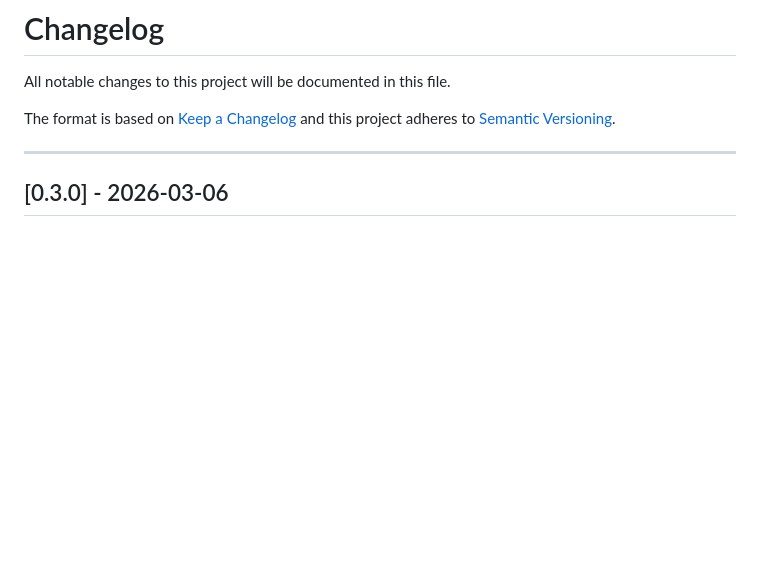
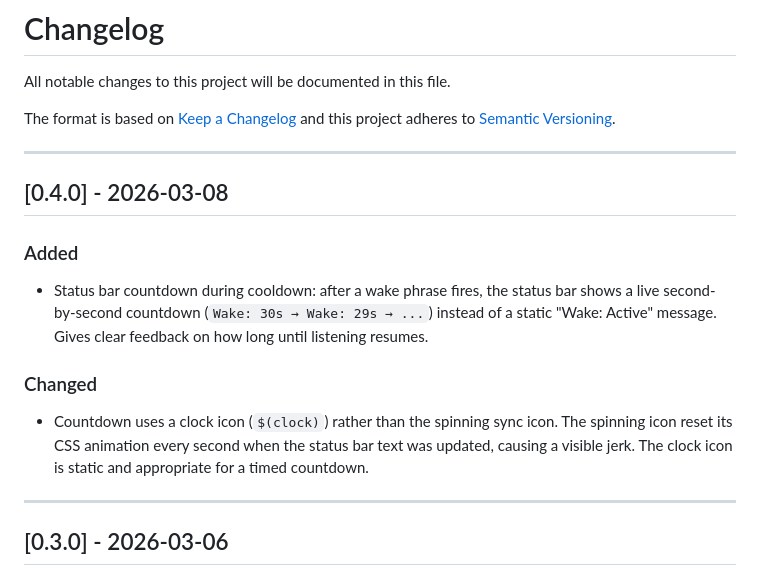
Before and after one commit to analyticsinmotion/wake-word, a Markdown page: CHANGELOG.md, the part around the change. GitHub-like rendering; blank space fills up the shorter version.

Commit message:
Update CHANGELOG for version 0.4.0: add status bar countdown and change icon

```diff
--- a/CHANGELOG.md
+++ b/CHANGELOG.md
@@ -5,6 +5,18 @@ All notable changes to this project will be documented in this file.
 
 The format is based on [Keep a Changelog](https://keepachangelog.com/en/1.0.0/)
 and this project adheres to [Semantic Versioning](https://semver.org/spec/v2.0.0.html).
+
+---
+
+## [0.4.0] - 2026-03-08
+
+### Added
+
+- Status bar countdown during cooldown: after a wake phrase fires, the status bar shows a live second-by-second countdown (`Wake: 30s → Wake: 29s → ...`) instead of a static "Wake: Active" message. Gives clear feedback on how long until listening resumes.
+
+### Changed
+
+- Countdown uses a clock icon (`$(clock)`) rather than the spinning sync icon. The spinning icon reset its CSS animation every second when the status bar text was updated, causing a visible jerk. The clock icon is static and appropriate for a timed countdown.
 
 ---
 
```
